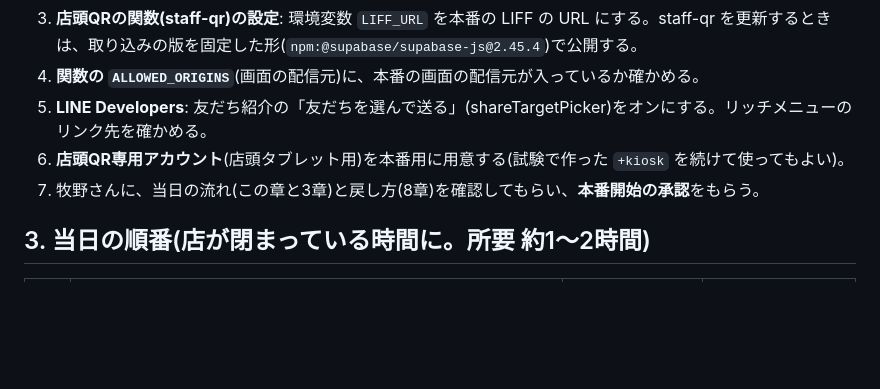
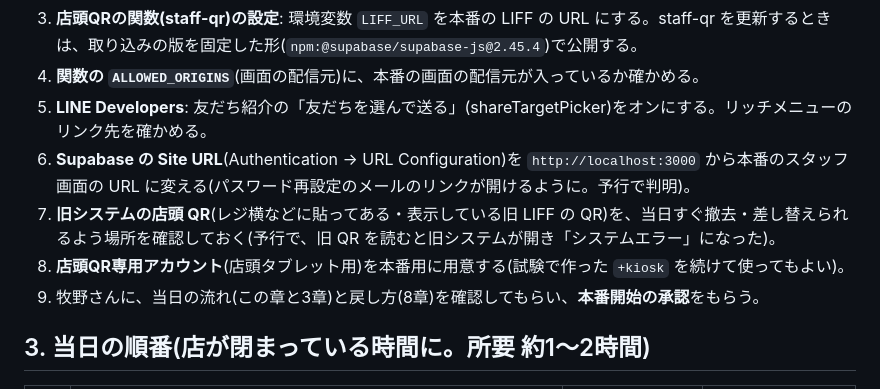
Before and after one commit to hideakimakino215-byte/10zen-liff-login, a Markdown page: phase1-app/CUTOVER_RUNBOOK_20261016.md, the part around the change. Rendered like a GitHub page; blank space fills up the shorter version.

```diff
--- a/phase1-app/CUTOVER_RUNBOOK_20261016.md
+++ b/phase1-app/CUTOVER_RUNBOOK_20261016.md
@@ -27,8 +27,10 @@
 3. **店頭QRの関数(staff-qr)の設定**: 環境変数 `LIFF_URL` を本番の LIFF の URL にする。staff-qr を更新するときは、取り込みの版を固定した形(`npm:@supabase/supabase-js@2.45.4`)で公開する。
 4. **関数の `ALLOWED_ORIGINS`**(画面の配信元)に、本番の画面の配信元が入っているか確かめる。
 5. **LINE Developers**: 友だち紹介の「友だちを選んで送る」(shareTargetPicker)をオンにする。リッチメニューのリンク先を確かめる。
-6. **店頭QR専用アカウント**(店頭タブレット用)を本番用に用意する(試験で作った `+kiosk` を続けて使ってもよい)。
-7. 牧野さんに、当日の流れ(この章と3章)と戻し方(8章)を確認してもらい、**本番開始の承認**をもらう。
+6. **Supabase の Site URL**(Authentication → URL Configuration)を `http://localhost:3000` から本番のスタッフ画面の URL に変える(パスワード再設定のメールのリンクが開けるように。予行で判明)。
+7. **旧システムの店頭 QR**(レジ横などに貼ってある・表示している旧 LIFF の QR)を、当日すぐ撤去・差し替えられるよう場所を確認しておく(予行で、旧 QR を読むと旧システムが開き「システムエラー」になった)。
+8. **店頭QR専用アカウント**(店頭タブレット用)を本番用に用意する(試験で作った `+kiosk` を続けて使ってもよい)。
+9. 牧野さんに、当日の流れ(この章と3章)と戻し方(8章)を確認してもらい、**本番開始の承認**をもらう。
 
 ## 3. 当日の順番(店が閉まっている時間に。所要 約1〜2時間)
 
```
Also changed, not shown: phase1-app/REHEARSAL_PLAN_20261015.md (+2 -0 lines).
